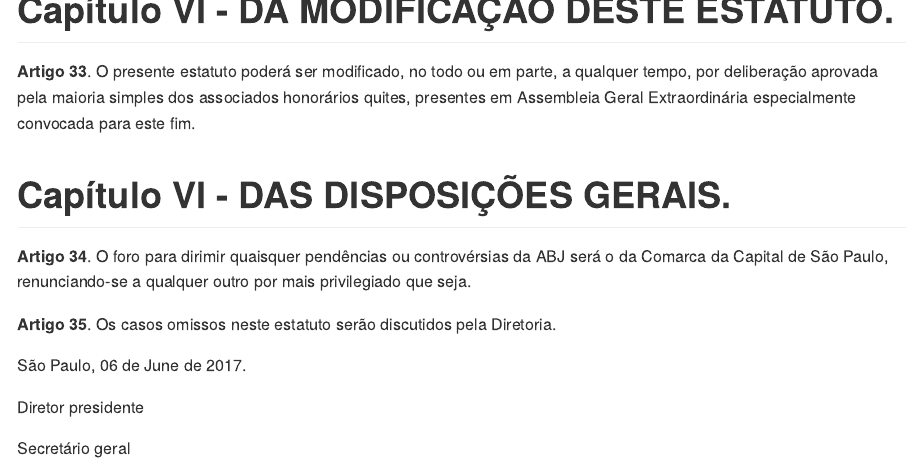
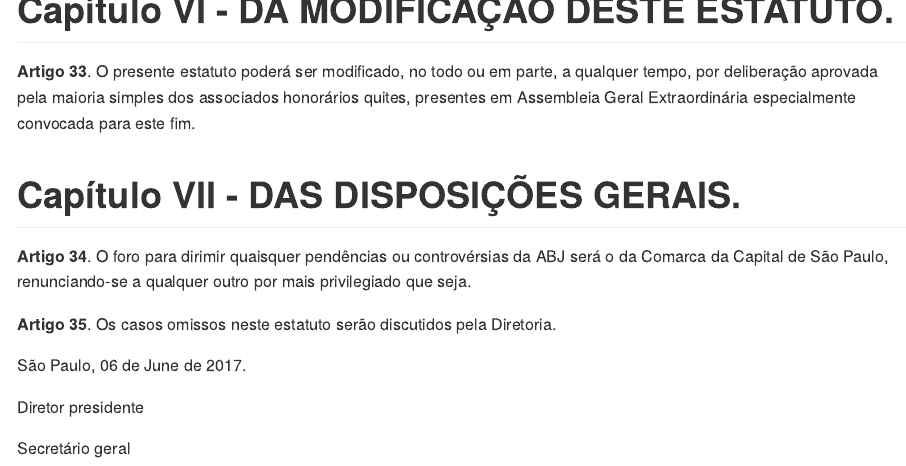
Before and after one commit to abjur/estatutoABJ, an R Markdown document (README.Rmd): the page in a window 1100 px wide, from 5500 px down. Rendered offline with R 4.5, knitr and Pandoc, with nearby package versions.

Commit message:
Update README.Rmd

```diff
--- a/README.Rmd
+++ b/README.Rmd
@@ -220,7 +220,7 @@ I) emitir parecer sobre a indicação do Coordenador do Laboratório de Jurimetr
 
 **Artigo `r (art<-art+1)`**. O presente estatuto poderá ser modificado, no todo ou em parte, a qualquer tempo, por deliberação aprovada pela maioria simples dos associados honorários quites, presentes em Assembleia Geral Extraordinária especialmente convocada para este fim.
 
-# Capítulo VI - DAS DISPOSIÇÕES GERAIS.
+# Capítulo VII - DAS DISPOSIÇÕES GERAIS.
 
 **Artigo `r (art<-art+1)`**. O foro para dirimir quaisquer pendências ou controvérsias da ABJ será o da Comarca da Capital de São Paulo, renunciando-se a qualquer outro por mais privilegiado que seja.
 
```
